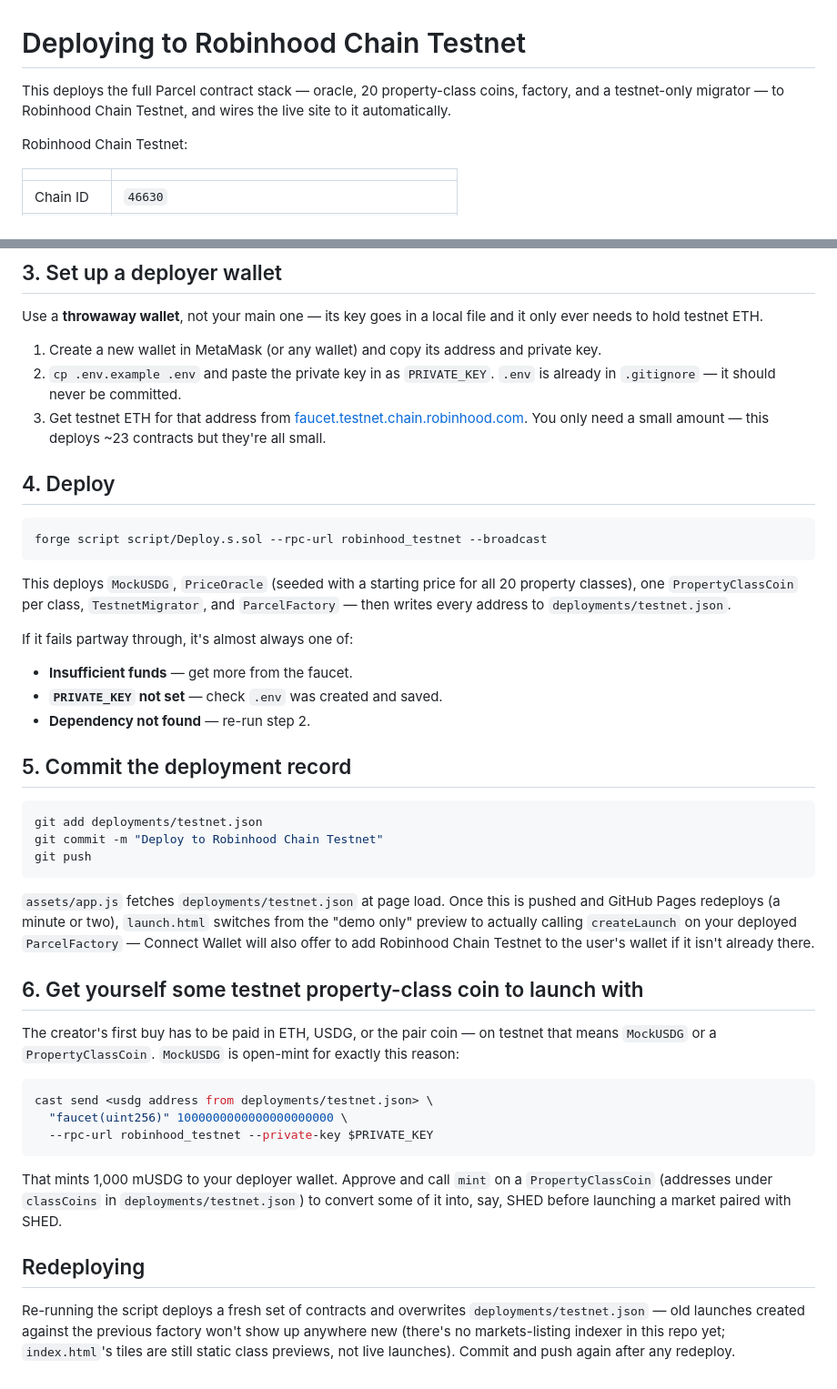
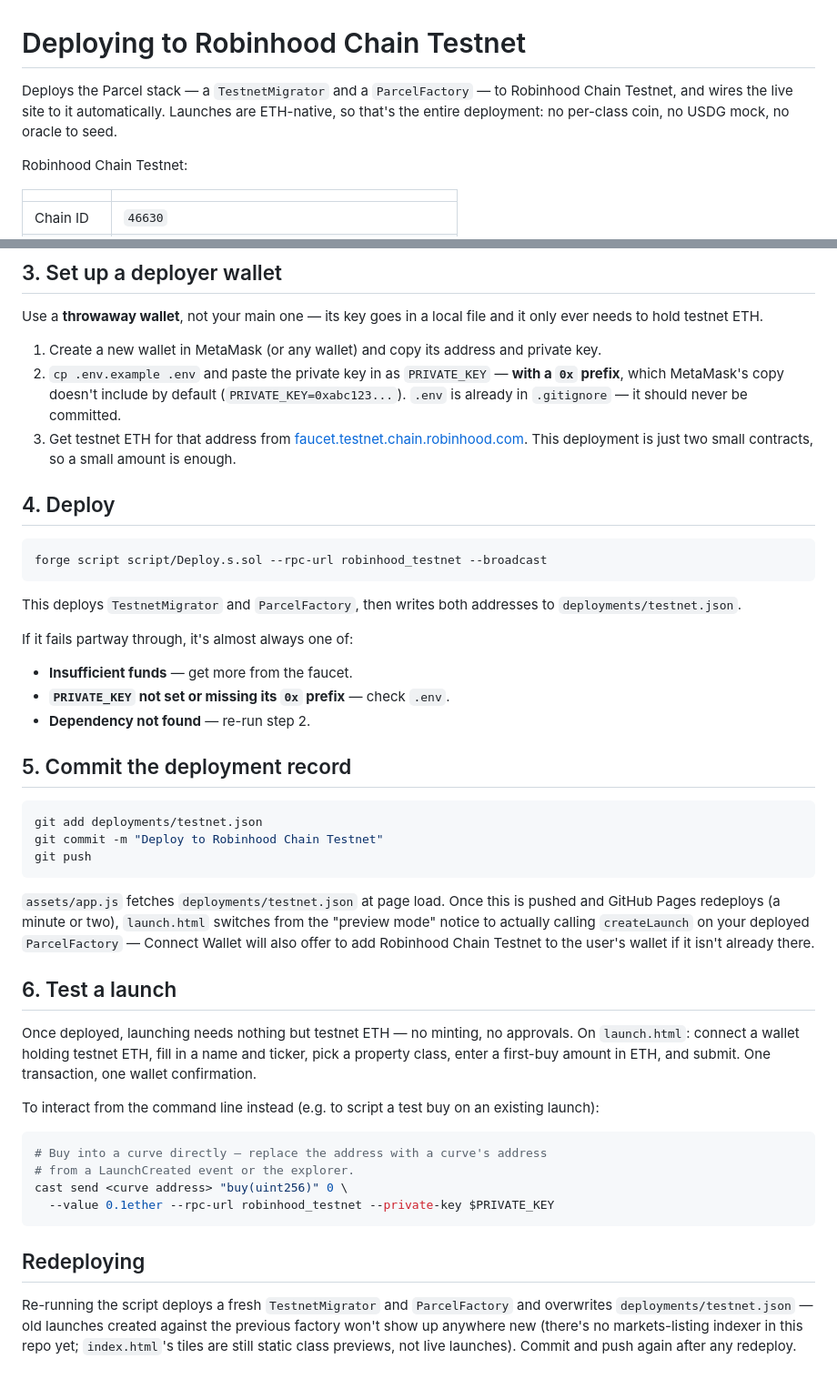
Before and after one commit to jethro-frettingham/realestate-project, a Markdown page: DEPLOY.md, 2 parts joined by grey strips. Shown at 91% size. Rendered like a GitHub page.

````diff
--- a/DEPLOY.md
+++ b/DEPLOY.md
@@ -1,8 +1,9 @@
 # Deploying to Robinhood Chain Testnet
 
-This deploys the full Parcel contract stack — oracle, 20 property-class
-coins, factory, and a testnet-only migrator — to Robinhood Chain Testnet,
-and wires the live site to it automatically.
+Deploys the Parcel stack — a `TestnetMigrator` and a `ParcelFactory` —
+to Robinhood Chain Testnet, and wires the live site to it automatically.
+Launches are ETH-native, so that's the entire deployment: no per-class
+coin, no USDG mock, no oracle to seed.
 
 Robinhood Chain Testnet:
 
@@ -49,12 +50,13 @@ file and it only ever needs to hold testnet ETH.
 
 1. Create a new wallet in MetaMask (or any wallet) and copy its address
    and private key.
-2. `cp .env.example .env` and paste the private key in as `PRIVATE_KEY`.
-   `.env` is already in `.gitignore` — it should never be committed.
+2. `cp .env.example .env` and paste the private key in as `PRIVATE_KEY`
+   — **with a `0x` prefix**, which MetaMask's copy doesn't include by
+   default (`PRIVATE_KEY=0xabc123...`). `.env` is already in
+   `.gitignore` — it should never be committed.
 3. Get testnet ETH for that address from
    [faucet.testnet.chain.robinhood.com](https://faucet.testnet.chain.robinhood.com).
-   You only need a small amount — this deploys ~23 contracts but they're
-   all small.
+   This deployment is just two small contracts, so a small amount is enough.
 
 ## 4. Deploy
 
@@ -62,14 +64,12 @@ file and it only ever needs to hold testnet ETH.
 forge script script/Deploy.s.sol --rpc-url robinhood_testnet --broadcast
 ```
 
-This deploys `MockUSDG`, `PriceOracle` (seeded with a starting price for
-all 20 property classes), one `PropertyClassCoin` per class,
-`TestnetMigrator`, and `ParcelFactory` — then writes every address to
-`deployments/testnet.json`.
+This deploys `TestnetMigrator` and `ParcelFactory`, then writes both
+addresses to `deployments/testnet.json`.
 
 If it fails partway through, it's almost always one of:
 - **Insufficient funds** — get more from the faucet.
-- **`PRIVATE_KEY` not set** — check `.env` was created and saved.
+- **`PRIVATE_KEY` not set or missing its `0x` prefix** — check `.env`.
 - **Dependency not found** — re-run step 2.
 
 ## 5. Commit the deployment record
@@ -82,31 +82,32 @@ git push
 
 `assets/app.js` fetches `deployments/testnet.json` at page load. Once
 this is pushed and GitHub Pages redeploys (a minute or two), `launch.html`
-switches from the "demo only" preview to actually calling `createLaunch`
+switches from the "preview mode" notice to actually calling `createLaunch`
 on your deployed `ParcelFactory` — Connect Wallet will also offer to add
 Robinhood Chain Testnet to the user's wallet if it isn't already there.
 
-## 6. Get yourself some testnet property-class coin to launch with
+## 6. Test a launch
 
-The creator's first buy has to be paid in ETH, USDG, or the pair coin —
-on testnet that means `MockUSDG` or a `PropertyClassCoin`. `MockUSDG` is
-open-mint for exactly this reason:
+Once deployed, launching needs nothing but testnet ETH — no minting, no
+approvals. On `launch.html`: connect a wallet holding testnet ETH, fill
+in a name and ticker, pick a property class, enter a first-buy amount in
+ETH, and submit. One transaction, one wallet confirmation.
+
+To interact from the command line instead (e.g. to script a test buy on
+an existing launch):
 
 ```bash
-cast send <usdg address from deployments/testnet.json> \
-  "faucet(uint256)" 1000000000000000000000 \
-  --rpc-url robinhood_testnet --private-key $PRIVATE_KEY
+# Buy into a curve directly — replace the address with a curve's address
+# from a LaunchCreated event or the explorer.
+cast send <curve address> "buy(uint256)" 0 \
+  --value 0.1ether --rpc-url robinhood_testnet --private-key $PRIVATE_KEY
 ```
-
-That mints 1,000 mUSDG to your deployer wallet. Approve and call `mint`
-on a `PropertyClassCoin` (addresses under `classCoins` in
-`deployments/testnet.json`) to convert some of it into, say, SHED before
-launching a market paired with SHED.
 
 ## Redeploying
 
-Re-running the script deploys a fresh set of contracts and overwrites
-`deployments/testnet.json` — old launches created against the previous
-factory won't show up anywhere new (there's no markets-listing indexer
-in this repo yet; `index.html`'s tiles are still static class previews,
-not live launches). Commit and push again after any redeploy.
+Re-running the script deploys a fresh `TestnetMigrator` and
+`ParcelFactory` and overwrites `deployments/testnet.json` — old launches
+created against the previous factory won't show up anywhere new (there's
+no markets-listing indexer in this repo yet; `index.html`'s tiles are
+still static class previews, not live launches). Commit and push again
+after any redeploy.
````
Also changed, not shown: README.md (+59 -61 lines).
